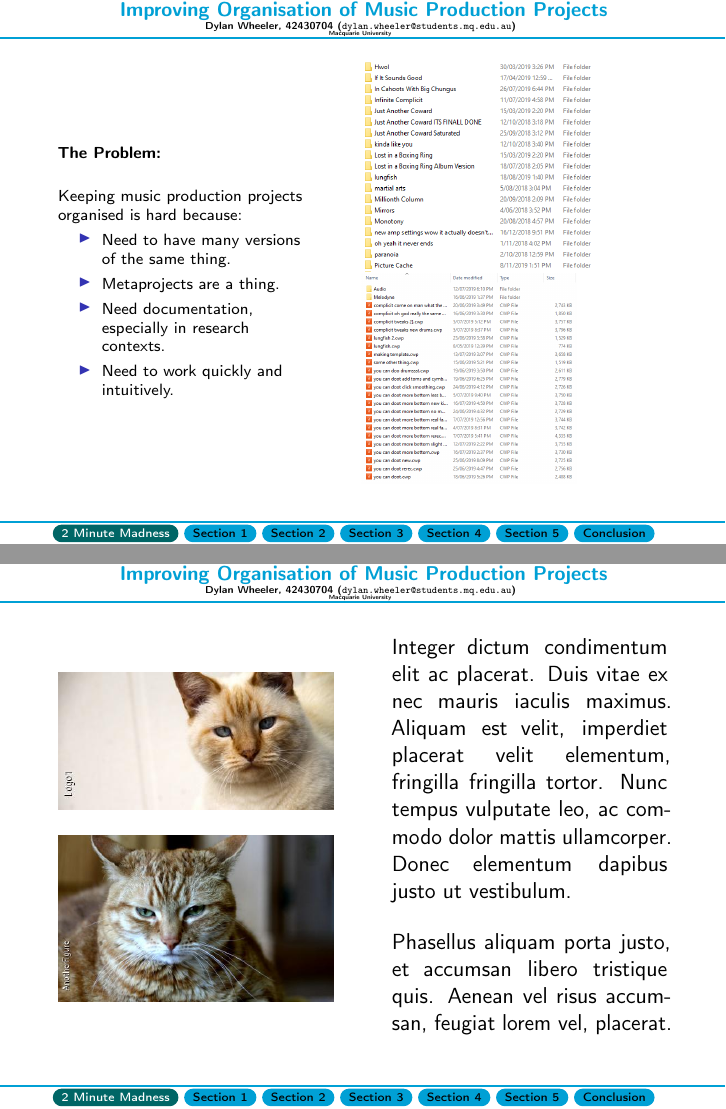
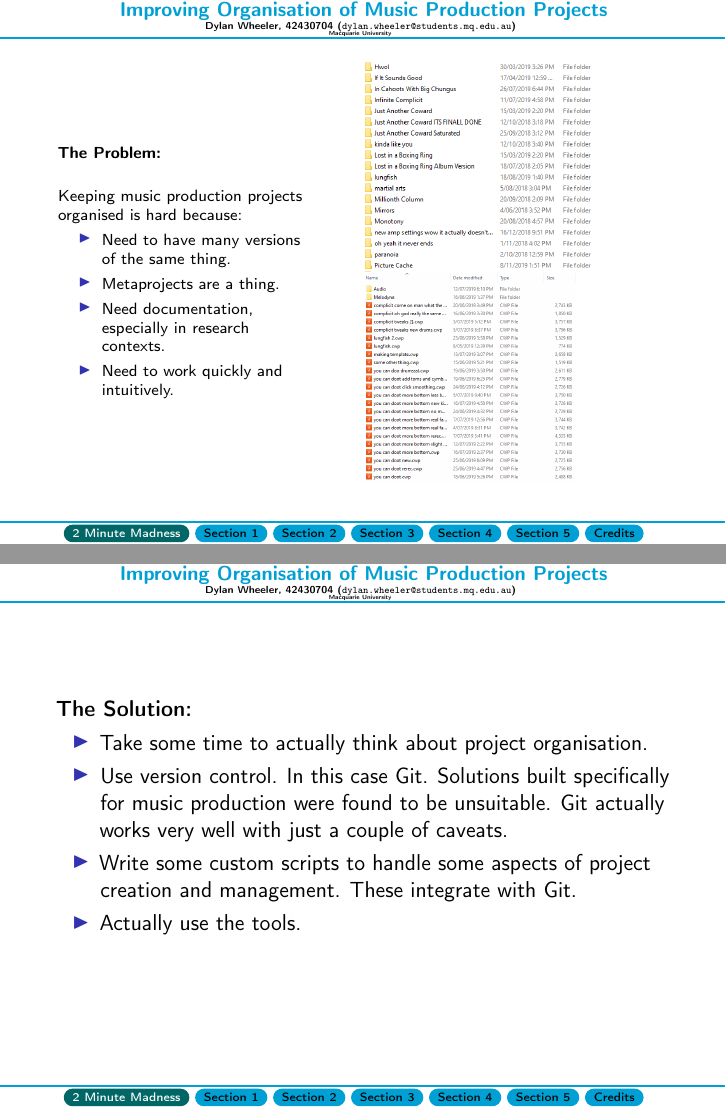
Before and after one commit to MQ-FOAR705/Wheeler.Presentation, LaTeX slides (pico.tex): pages 1 and 2 of 10, joined at a grey line. Compiled offline with pdfLaTeX; a LaTeX package or settings file that is missing is left out.

Commit message:
Second slide.

```diff
--- a/pico.tex
+++ b/pico.tex
@@ -135,9 +135,9 @@
     \tocbuttoncolor{minor}
     \hspace{\buttonspacingfootline}
       \hyperlink{minor}{\beamerbutton{Section 5}}
-    \tocbuttoncolor{conclusion}
+    \tocbuttoncolor{credits}
     \hspace{\buttonspacingfootline}
-      \hyperlink{conclusion}{\beamerbutton{Conclusion}}
+      \hyperlink{credits}{\beamerbutton{Credits}}
     % this last one should normaly not be used... it will open the preferences to change the
     % behaviour of the acrobat reader in fullscreen -> usefull in pico...
     \setbeamercolor{button}{bg=white,fg=black}
@@ -201,31 +201,15 @@
 \end{frame}
 
 \begin{frame}\label{\secvariable}
-  \begin{columns}[t]
-  %https://tex.stackexchange.com/a/7452/5483
-  \begin{column}[c]{0.45\textwidth}
-%http://lorempixel.com/1200/800/cats/Figure2/
-%http://lorempixel.com/1200/800/cats/Figure3/
-\includegraphics[width=1\textwidth,height=0.5\textheight,keepaspectratio]{%
-figure/logo1.png}\\
-\vspace{12pt}
-\includegraphics[width=1\textwidth,height=0.5\textheight,keepaspectratio]{%
-figure/figure1.png}
-    \end{column}
-    \begin{column}[c]{0.45\textwidth}
-    \parbox{\linewidth}{
-
-      Integer dictum condimentum elit ac placerat. Duis vitae ex nec mauris iaculis maximus. Aliquam est velit, imperdiet placerat velit elementum, fringilla fringilla tortor. Nunc tempus vulputate leo, ac commodo dolor mattis ullamcorper. Donec elementum dapibus justo ut vestibulum.
-
-      \vspace{12pt}
-
-      Phasellus aliquam porta justo, et accumsan libero tristique quis. Aenean vel risus accumsan, feugiat lorem vel, placerat.
-      }
-    \end{column}
-
-  \end{columns}
-
-
+\parbox{\linewidth}{
+\textbf{The Solution:}
+\begin{itemize}
+    \item Take some time to actually think about project organisation.
+    \item Use version control. In this case Git. Solutions built specifically for music production were found to be unsuitable. Git actually works very well with just a couple of caveats.
+    \item Write some custom scripts to handle some aspects of project creation and management. These integrate with Git.
+    \item Actually use the tools.
+\end{itemize}
+}
 \end{frame}
 
 %%%%%%%%%%%%%%%%%%%%%%%%%%%%%%%%%%%%%%%%%%%%%%%%%%%%%%%%%%%%%%%%%%%%%%%%%%
@@ -388,7 +372,7 @@ Maecenas nec accumsan nunc. Aenean pretium nulla augue, sit amet volutpat leo co
 \end{frame}
 
 %%%%%%%%%%%%%%%%%%%%%%%%%%%%%%%%%%%%%%%%%%%%%%%%%%%%%%%%%%%%%%%%%%%%%%%%%%
-\mysection{conclusion}
+\mysection{credits}
 %%%%%%%%%%%%%%%%%%%%%%%%%%%%%%%%%%%%%%%%%%%%%%%%%%%%%%%%%%%%%%%%%%%%%%%%%%
 \begin{frame}\label{\secvariable}
 
```
